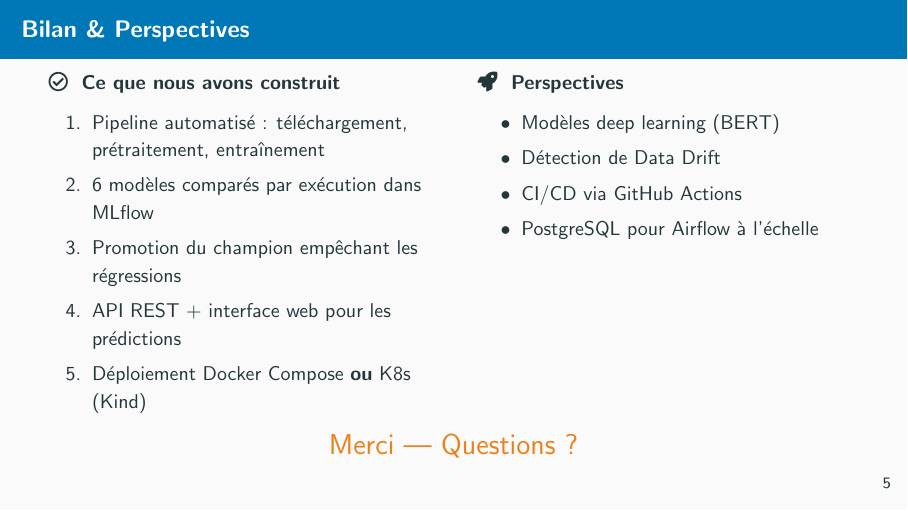
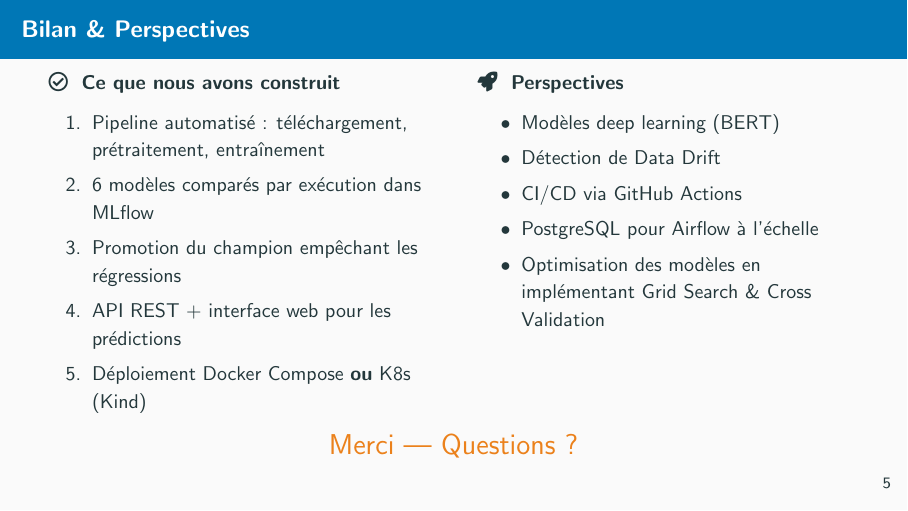
Before and after one commit to regkhalil/MLOps-Project, LaTeX slides (docs/presentation.tex): page 6 of 6. Compiled offline with pdfLaTeX.

Commit message:
Fixed some errors in the presentation

```diff
--- a/docs/presentation.tex
+++ b/docs/presentation.tex
@@ -291,6 +291,8 @@ Toutes les ex\'ecutions trac\'ees dans MLflow.
   \item D\'etection de Data Drift
   \item CI/CD via GitHub Actions
   \item PostgreSQL pour Airflow \`a l'\'echelle
+  \item Optimisation des modèles en implémentant Grid Search \& Cross Validation
+
 \end{itemize}
 \end{column}
 \end{columns}
```
Also changed, not shown: docs/presentation.pdf.
